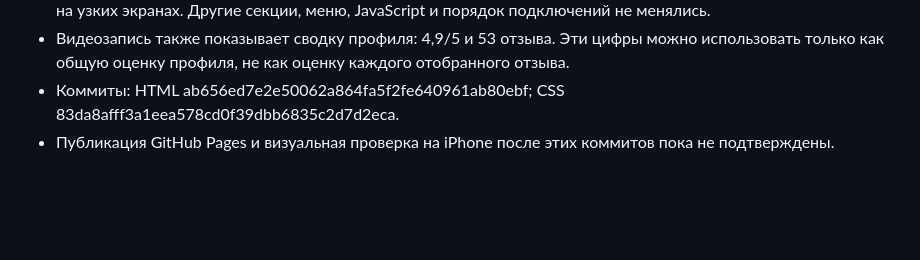
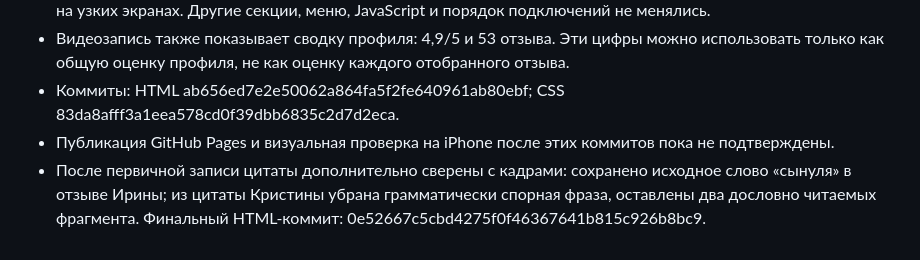
Before and after one commit to Republic-585/mam-ya-sam, a Markdown page: PROJECT_CONTEXT.md, the part around the change. GitHub-like rendering; blank space fills up the shorter version.

Commit message:
Record final source wording adjustments in review excerpts

```diff
--- a/PROJECT_CONTEXT.md
+++ b/PROJECT_CONTEXT.md
@@ -250,3 +250,4 @@
 - Видеозапись также показывает сводку профиля: 4,9/5 и 53 отзыва. Эти цифры можно использовать только как общую оценку профиля, не как оценку каждого отобранного отзыва.
 - Коммиты: HTML ab656ed7e2e50062a864fa5f2fe640961ab80ebf; CSS 83da8afff3a1eea578cd0f39dbb6835c2d7d2eca.
 - Публикация GitHub Pages и визуальная проверка на iPhone после этих коммитов пока не подтверждены.
+- После первичной записи цитаты дополнительно сверены с кадрами: сохранено исходное слово «сынуля» в отзыве Ирины; из цитаты Кристины убрана грамматически спорная фраза, оставлены два дословно читаемых фрагмента. Финальный HTML-коммит: 0e52667c5cbd4275f0f46367641b815c926b8bc9.
```
